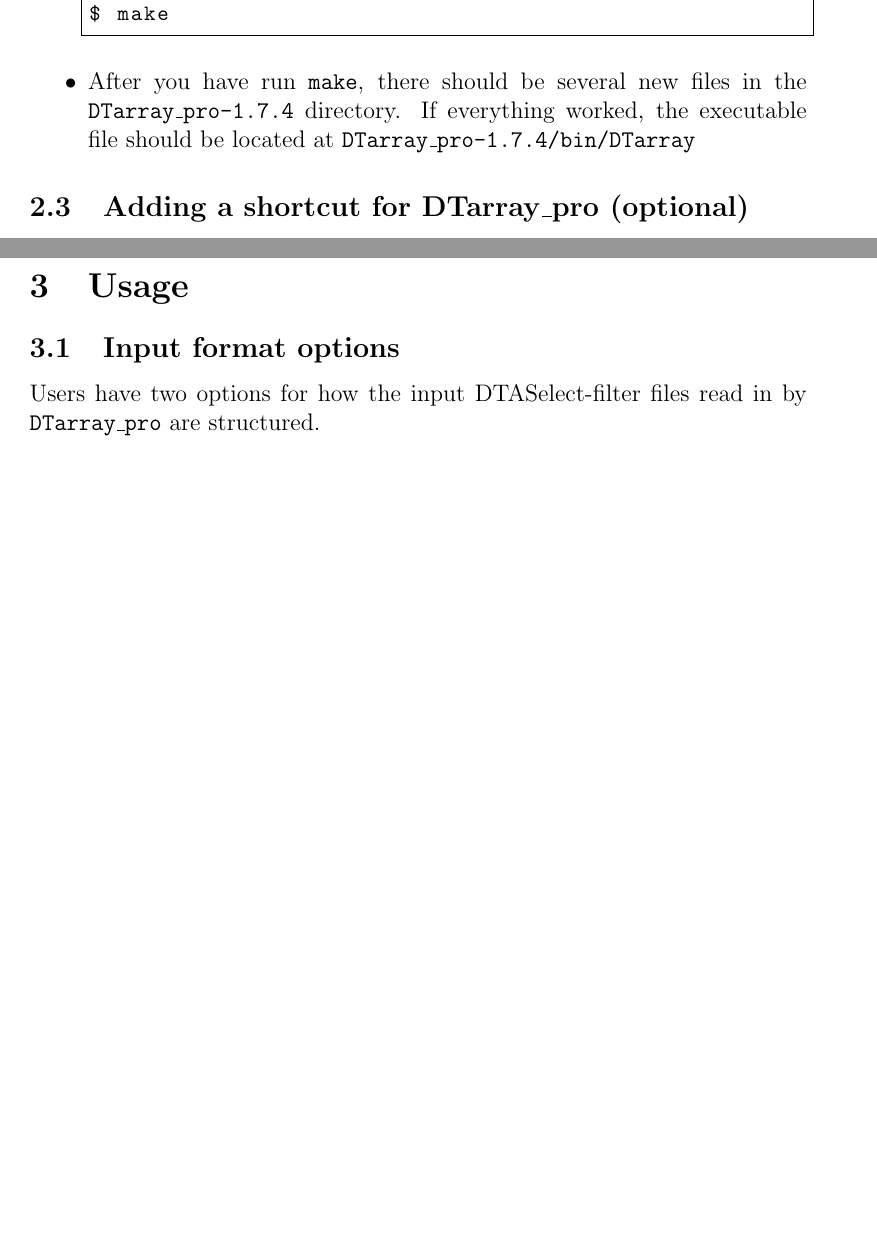
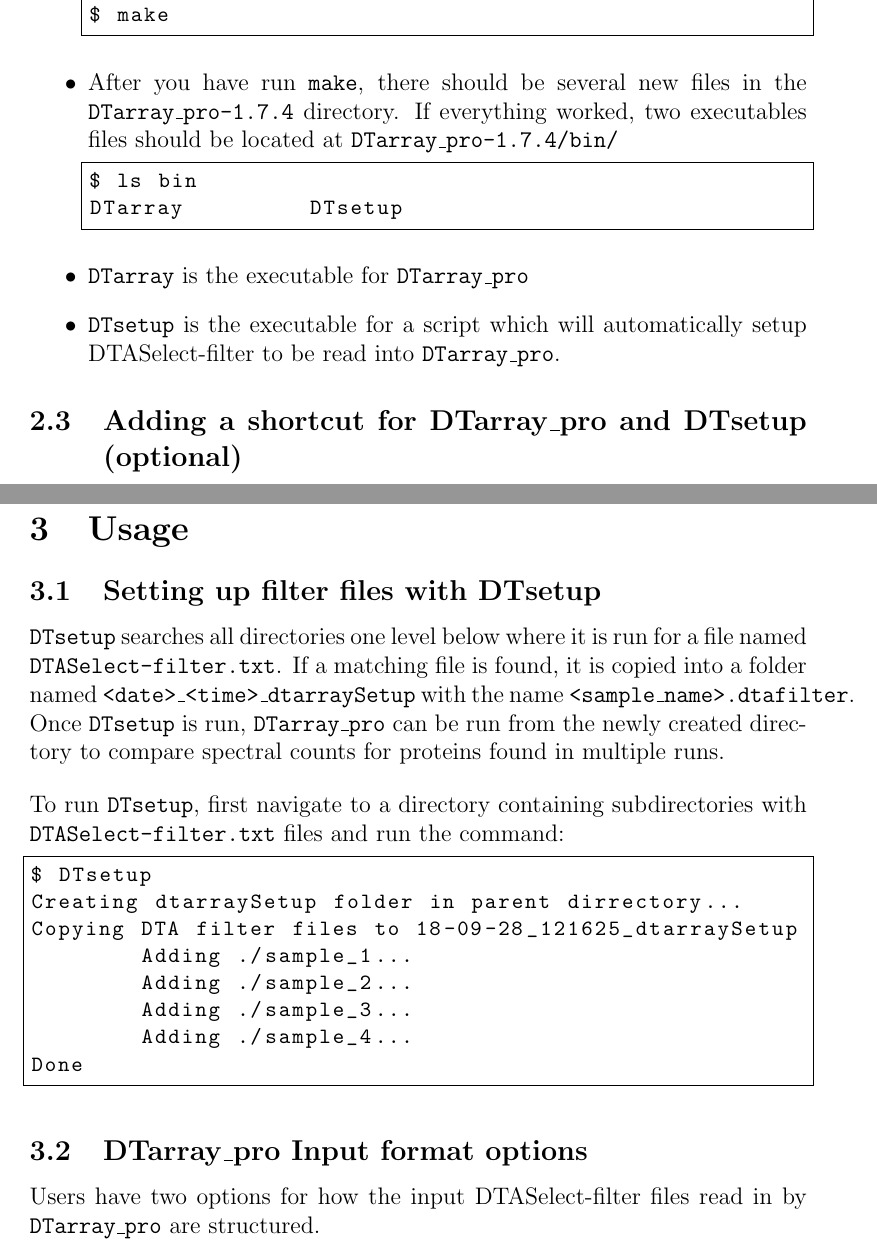
Before and after one commit to ajmaurais/DTarray_pro, a LaTeX document (doc/tex/DTarray_pro-Userguide.tex): two parts of pages 3 and 5 of 10 before the commit and two parts of pages 3 and 6 of 11 after it, joined at a grey line, cut so that both start at the same text, the shorter picture padded with empty space. Compiled offline with pdfLaTeX.

Commit message:
Adding DTsetup instilation and usage to DTarray_pro-Userguide.

```diff
--- a/doc/tex/DTarray_pro-Userguide.tex
+++ b/doc/tex/DTarray_pro-Userguide.tex
@@ -11,7 +11,7 @@
 \usepackage{listings, lstautogobble}
 
 \usepackage{graphicx}
-\graphicspath{{../figures/}}
+\graphicspath{{../fig/}}
 
 \usepackage{booktabs}
 \setlength{\heavyrulewidth}{1.5pt}
@@ -96,9 +96,18 @@
 			$ make
 		\end{lstlisting}
 
-		\item After you have run \texttt{make}, there should be several new files in the \texttt{DTarray\_pro-\VERSION} directory.  If everything worked, the executable file should be located at \texttt{DTarray\_pro-\VERSION/bin/DTarray}
+		\item After you have run \texttt{make}, there should be several new files in the \texttt{DTarray\_pro-\VERSION} directory.  If everything worked, two executables files should be located at \texttt{DTarray\_pro-\VERSION/bin/}
+
+		\begin{lstlisting}
+			$ ls bin
+			DTarray		DTsetup
+		\end{lstlisting}
+
+		\item \texttt{DTarray} is the executable for \texttt{DTarray\_pro}
+
+		\item \texttt{DTsetup} is the executable for a script which will automatically setup DTASelect-filter to be read into \texttt{DTarray\_pro}.
 
 	\end{itemize}
 
-	\subsection{Adding a shortcut for DTarray\_pro (optional)}
+	\subsection{Adding a shortcut for DTarray\_pro and DTsetup (optional)}
 
@@ -170,7 +178,26 @@
 
 	\section{Usage}
 
-	\subsection{Input format options}
+	\subsection{Setting up filter files with DTsetup} \label{sec:dtsetup}
+
+	\texttt{DTsetup} searches all directories one level below where it is run for a file named \texttt{DTASelect-filter.txt}. If a matching file is found, it is copied into a folder named \texttt{<date>\_<time>\_dtarraySetup} with the name \texttt{<sample\_name>.dtafilter}. Once \texttt{DTsetup} is run, \texttt{DTarray\_pro} can be run from the newly created directory to compare spectral counts for proteins found in multiple runs.
+
+	\bigskip
+	\noindent
+	To run \texttt{DTsetup}, first navigate to a directory containing subdirectories with \texttt{DTASelect-filter.txt} files and run the command:
+
+	\begin{lstlisting}
+		$ DTsetup
+		Creating dtarraySetup folder in parent dirrectory...
+		Copying DTA filter files to 18-09-28_121625_dtarraySetup
+			Adding ./sample_1...
+			Adding ./sample_2...
+			Adding ./sample_3...
+			Adding ./sample_4...
+		Done
+	\end{lstlisting}
+
+	\subsection{DTarray\_pro Input format options}
 
 	Users have two options for how the input DTASelect-filter files read in by \texttt{DTarray\_pro} are structured.
 
```
Also changed, not shown: DTarray_pro-Userguide.pdf, doc/fig/step_1.png (added), doc/fig/step_2.png (added), doc/figures/step_1.png (deleted), doc/figures/step_2.png (deleted), doc/figures/step_3.png (deleted), doc/figures/step_4.png (deleted), doc/tex/DTarray_pro-Userguide.tex (17 more changed lines), 1 other file.
